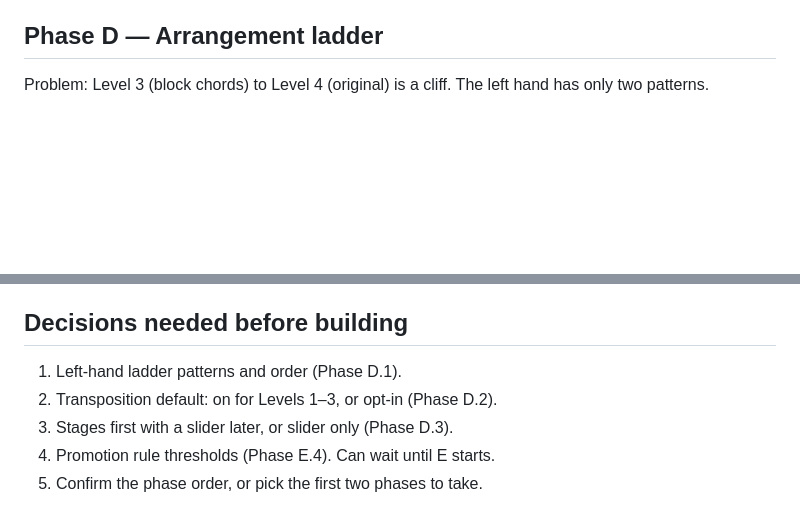
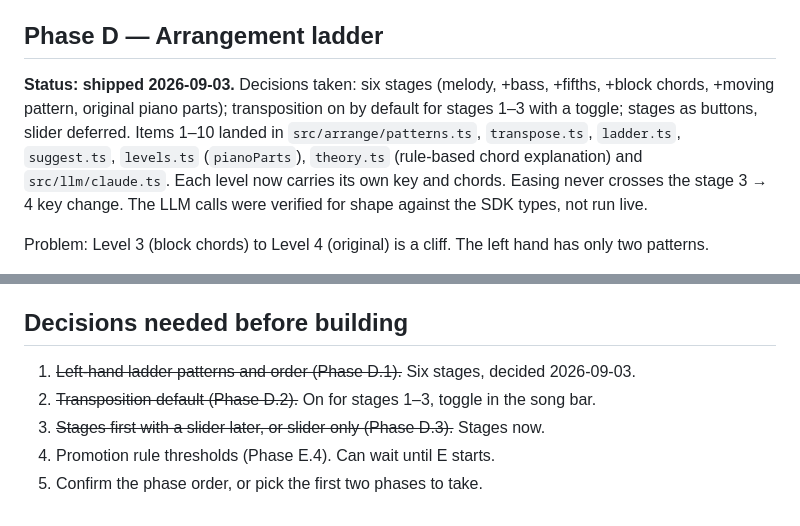
Before and after one commit to ahmad-luqman/piano-sheet-generator, a Markdown page: docs/ROADMAP.md, 2 parts joined by grey strips. Drawn GitHub-style; blank space fills up the shorter version.

```diff
--- a/docs/ROADMAP.md
+++ b/docs/ROADMAP.md
@@ -94,6 +94,13 @@ Files: `src/search/analyze.ts` (new), `src/ui/app.ts`.
    classical pieces on the guaranteed path.
 
 ## Phase D — Arrangement ladder
+
+**Status: shipped 2026-09-03.** Decisions taken: six stages (melody, +bass, +fifths, +block chords,
++moving pattern, original piano parts); transposition on by default for stages 1–3 with a toggle;
+stages as buttons, slider deferred. Items 1–10 landed in `src/arrange/patterns.ts`, `transpose.ts`,
+`ladder.ts`, `suggest.ts`, `levels.ts` (`pianoParts`), `theory.ts` (rule-based chord explanation) and
+`src/llm/claude.ts`. Each level now carries its own key and chords. Easing never crosses the
+stage 3 → 4 key change. The LLM calls were verified for shape against the SDK types, not run live.
 
 Problem: Level 3 (block chords) to Level 4 (original) is a cliff. The left hand has only
 two patterns.
@@ -215,8 +222,8 @@ D, then add one call per phase where that phase's data makes it useful.
 
 ## Decisions needed before building
 
-1. Left-hand ladder patterns and order (Phase D.1).
-2. Transposition default: on for Levels 1–3, or opt-in (Phase D.2).
-3. Stages first with a slider later, or slider only (Phase D.3).
+1. ~~Left-hand ladder patterns and order (Phase D.1).~~ Six stages, decided 2026-09-03.
+2. ~~Transposition default (Phase D.2).~~ On for stages 1–3, toggle in the song bar.
+3. ~~Stages first with a slider later, or slider only (Phase D.3).~~ Stages now.
 4. Promotion rule thresholds (Phase E.4). Can wait until E starts.
 5. Confirm the phase order, or pick the first two phases to take.
```
Also changed, not shown: README.md (+3 -3 lines).
